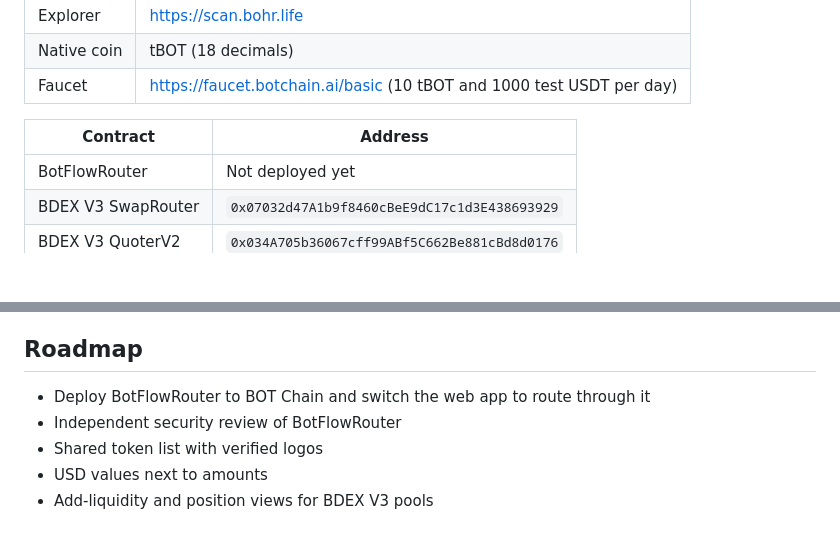
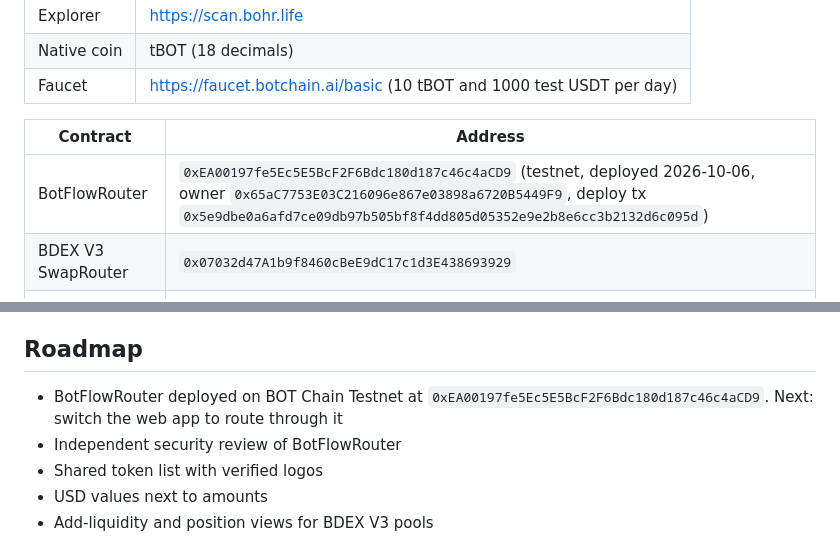
Before and after one commit to Carter254g/BotFlow-Exchange, a Markdown page: README.md, 2 parts joined by grey strips. Drawn GitHub-style; blank space fills up the shorter version.

Commit message:
Add BotFlowRouter testnet deployment address

```diff
--- a/README.md
+++ b/README.md
@@ -102,7 +102,7 @@ The script deploys to BOT Chain Testnet (use `--rpc-url botchain` for mainnet la
 
 | Contract | Address |
 | --- | --- |
-| BotFlowRouter | Not deployed yet |
+| BotFlowRouter | `0xEA00197fe5Ec5E5BcF2F6Bdc180d187c46c4aCD9` (testnet, deployed 2026-10-06, owner `0x65aC7753E03C216096e867e03898a6720B5449F9`, deploy tx `0x5e9dbe0a6afd7ce09db97b505bf8f4dd805d05352e9e2b8e6cc3b2132d6c095d`) |
 | BDEX V3 SwapRouter | `0x07032d47A1b9f8460cBeE9dC17c1d3E438693929` |
 | BDEX V3 QuoterV2 | `0x034A705b36067cff99ABf5C662Be881cBd8d0176` |
 | WBOT | `0xD5452816194a3784dBa983426cCe7c122F4abd30` |
@@ -129,7 +129,7 @@ then visit http://localhost:8000 for the landing page or http://localhost:8000/a
 
 ## Roadmap
 
-- Deploy BotFlowRouter to BOT Chain and switch the web app to route through it
+- BotFlowRouter deployed on BOT Chain Testnet at `0xEA00197fe5Ec5E5BcF2F6Bdc180d187c46c4aCD9`. Next: switch the web app to route through it
 - Independent security review of BotFlowRouter
 - Shared token list with verified logos
 - USD values next to amounts
```
